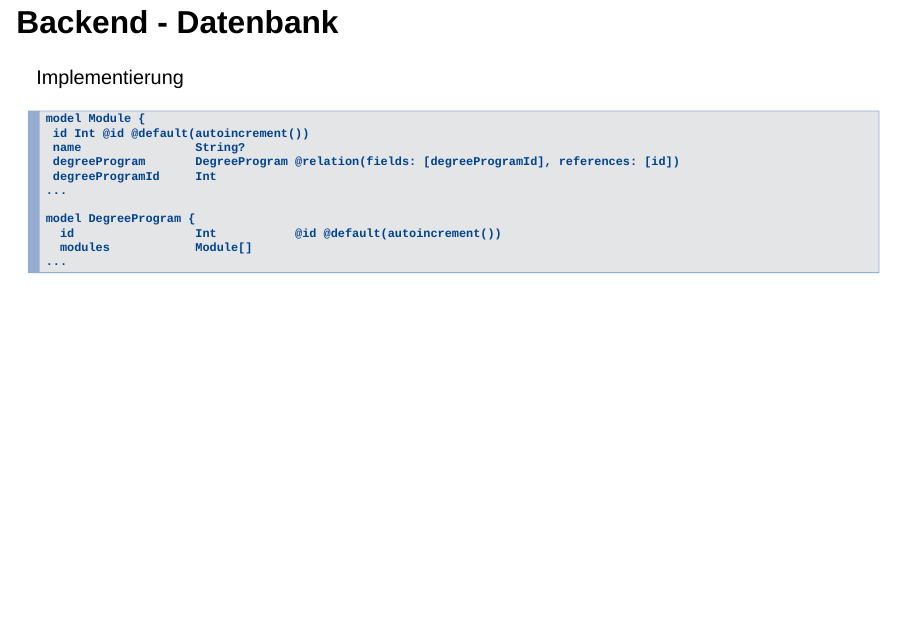
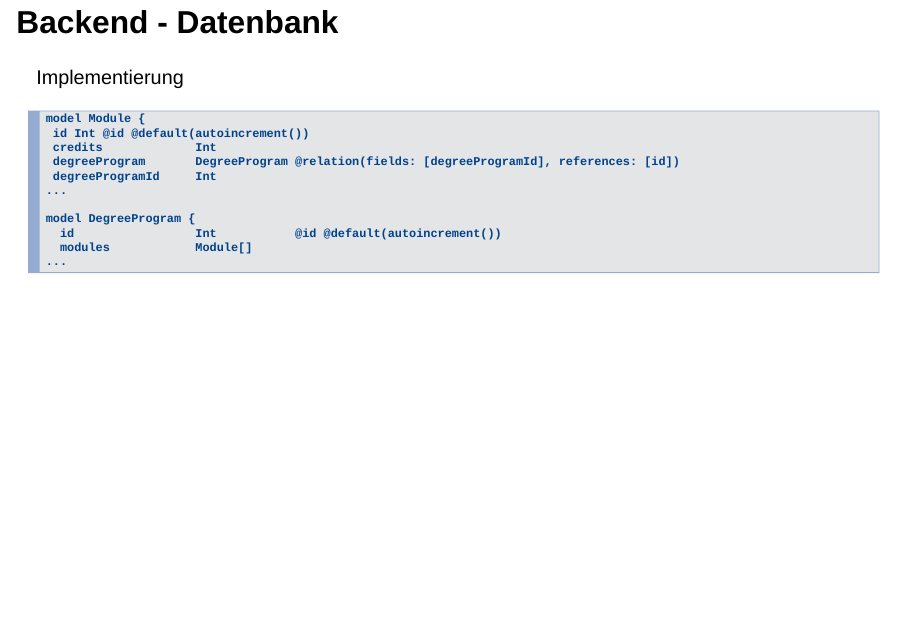
Before and after one commit to MrToWy/BachelorKolloquium, a Quarto document (index.qmd): page 27 of 68. Rendered offline with R 4.5, knitr and Pandoc in place of Quarto, with nearby package versions; drawn as Slidy slides in place of the format the file asks for.

Commit message:
replace name with credits

````diff
--- a/index.qmd
+++ b/index.qmd
@@ -234,7 +234,7 @@ Implementierung
 ```{code-line-numbers}
 model Module {
  id Int @id @default(autoincrement())
- name                String?
+ credits             Int
 ```
 
 ## Backend - Datenbank {auto-animate="true" visibility="uncounted"}
@@ -245,7 +245,7 @@ Implementierung
 ```prisma {code-line-numbers="4-5,8-10"}
 model Module {
  id Int @id @default(autoincrement())
- name                String?
+ credits             Int
  degreeProgram       DegreeProgram @relation(fields: [degreeProgramId], references: [id])
  degreeProgramId     Int
 ...
````
